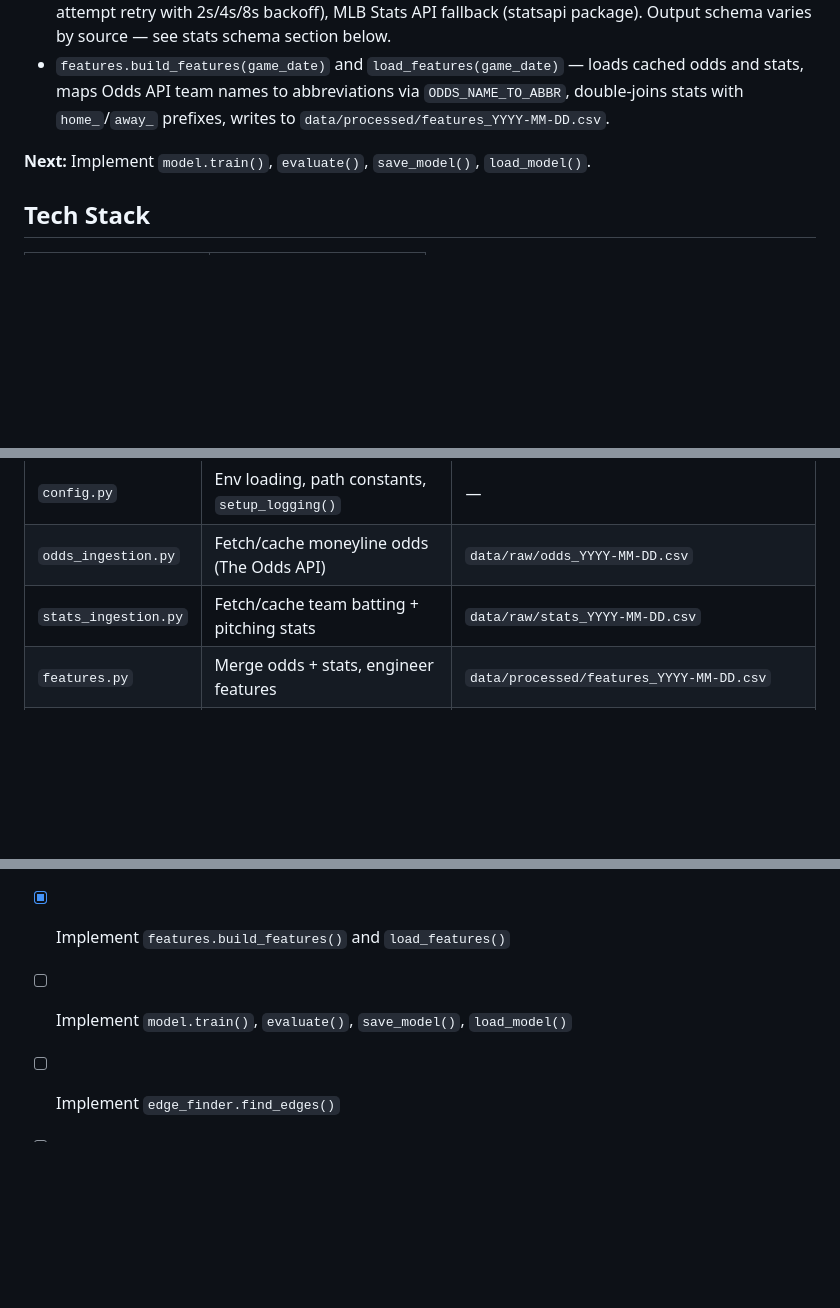
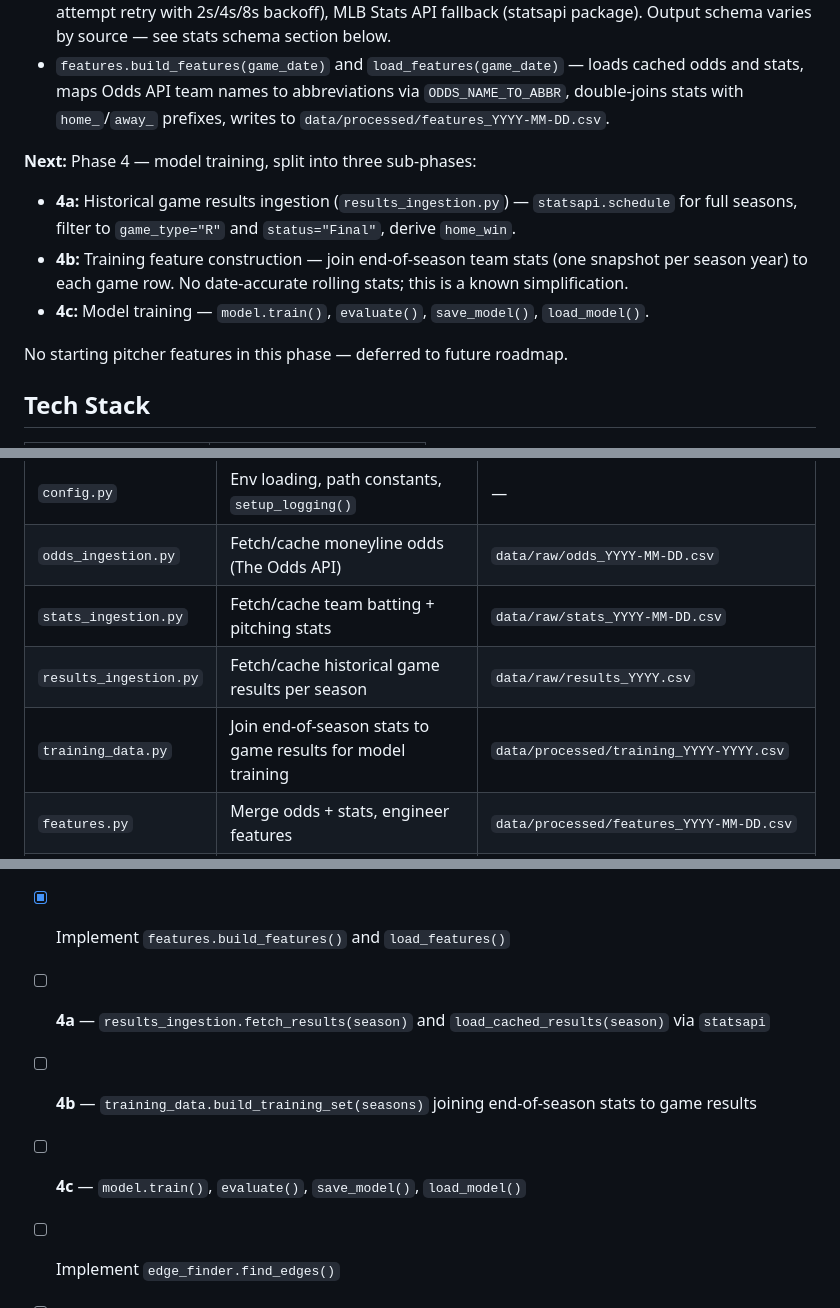
Before and after one commit to jaydengould/mlb-edge-finder, a Markdown page: CLAUDE.md, 3 parts joined by grey strips. Rendered like a GitHub page; blank space fills up the shorter version.

Commit message:
docs: capture Phase 4 plan — results ingestion, training data, model

```diff
--- a/CLAUDE.md
+++ b/CLAUDE.md
@@ -12,7 +12,12 @@ Portfolio project that finds positive expected-value (EV) opportunities in MLB m
 - `stats_ingestion.fetch_stats()` and `load_cached_stats()` — FanGraphs primary (pybaseball, 3-attempt retry with 2s/4s/8s backoff), MLB Stats API fallback (statsapi package). Output schema varies by source — see stats schema section below.
 - `features.build_features(game_date)` and `load_features(game_date)` — loads cached odds and stats, maps Odds API team names to abbreviations via `ODDS_NAME_TO_ABBR`, double-joins stats with `home_`/`away_` prefixes, writes to `data/processed/features_YYYY-MM-DD.csv`.
 
-**Next:** Implement `model.train()`, `evaluate()`, `save_model()`, `load_model()`.
+**Next:** Phase 4 — model training, split into three sub-phases:
+- **4a:** Historical game results ingestion (`results_ingestion.py`) — `statsapi.schedule` for full seasons, filter to `game_type="R"` and `status="Final"`, derive `home_win`.
+- **4b:** Training feature construction — join end-of-season team stats (one snapshot per season year) to each game row. No date-accurate rolling stats; this is a known simplification.
+- **4c:** Model training — `model.train()`, `evaluate()`, `save_model()`, `load_model()`.
+
+No starting pitcher features in this phase — deferred to future roadmap.
 
 ## Tech Stack
 
@@ -48,6 +53,8 @@ Each stage persists its output as a dated CSV or artifact so stages can be run i
 | `config.py` | Env loading, path constants, `setup_logging()` | — |
 | `odds_ingestion.py` | Fetch/cache moneyline odds (The Odds API) | `data/raw/odds_YYYY-MM-DD.csv` |
 | `stats_ingestion.py` | Fetch/cache team batting + pitching stats | `data/raw/stats_YYYY-MM-DD.csv` |
+| `results_ingestion.py` | Fetch/cache historical game results per season | `data/raw/results_YYYY.csv` |
+| `training_data.py` | Join end-of-season stats to game results for model training | `data/processed/training_YYYY-YYYY.csv` |
 | `features.py` | Merge odds + stats, engineer features | `data/processed/features_YYYY-MM-DD.csv` |
 | `model.py` | Train, evaluate, persist XGBoost model | `models/xgb_YYYY-MM-DD.pkl` + `models/metrics_YYYY-MM-DD.json` |
 | `edge_finder.py` | Compute EV, filter odds, flag edges | `data/processed/edges_YYYY-MM-DD.csv` |
@@ -194,7 +201,9 @@ pytest tests/ -v
 - [x] Implement `odds_ingestion.fetch_odds()` and `load_cached_odds()`
 - [x] Implement `stats_ingestion.fetch_stats()` and `load_cached_stats()`
 - [x] Implement `features.build_features()` and `load_features()`
-- [ ] Implement `model.train()`, `evaluate()`, `save_model()`, `load_model()`
+- [ ] **4a** — `results_ingestion.fetch_results(season)` and `load_cached_results(season)` via `statsapi`
+- [ ] **4b** — `training_data.build_training_set(seasons)` joining end-of-season stats to game results
+- [ ] **4c** — `model.train()`, `evaluate()`, `save_model()`, `load_model()`
 - [ ] Implement `edge_finder.find_edges()`
 - [ ] Implement `pipeline.run()`
 - [ ] Add `compute_kelly()` to `edge_finder`
```
